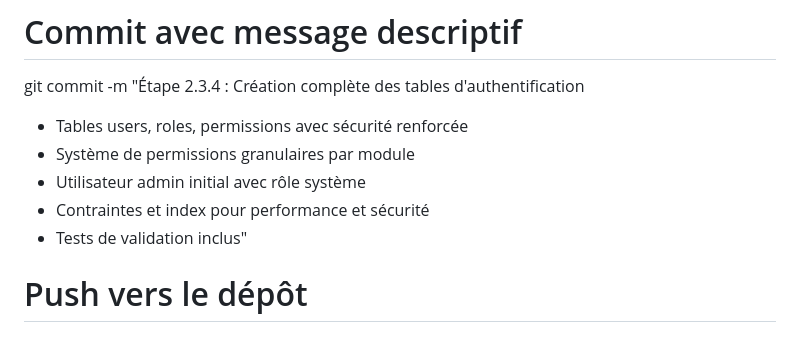
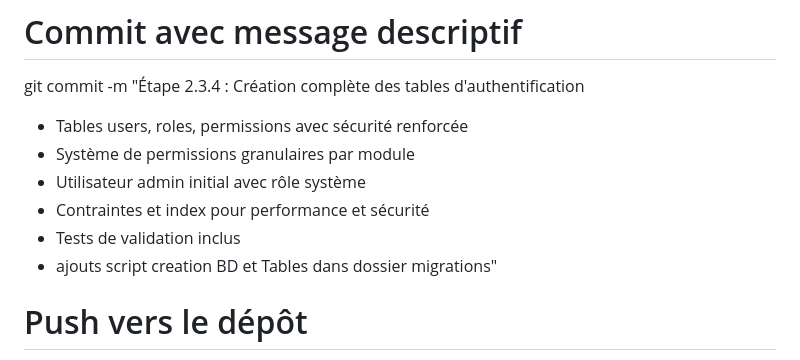
Before and after one commit to amichiamine/StacGateLMS, a Markdown page: README.md, the part around the change. Drawn GitHub-style.

Commit message:
mise a jour readme 22072025-2254

```diff
--- a/README.md
+++ b/README.md
@@ -122,7 +122,8 @@ git commit -m "Étape 2.3.4 : Création complète des tables d'authentification
 - Système de permissions granulaires par module
 - Utilisateur admin initial avec rôle système
 - Contraintes et index pour performance et sécurité
-- Tests de validation inclus"
+- Tests de validation inclus
+- ajouts script creation BD et Tables dans dossier migrations"
 
 # Push vers le dépôt
 git push origin main
```
